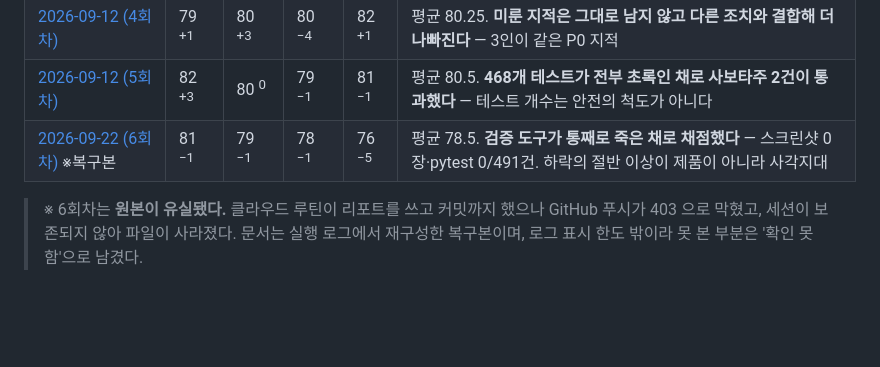
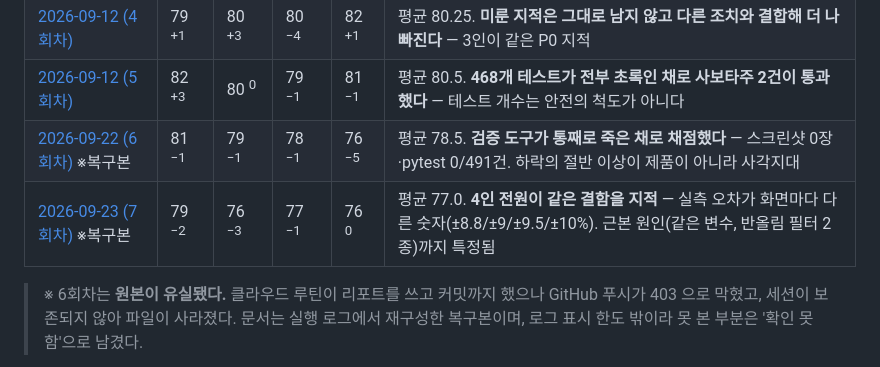
Before and after one commit to leeseungmok1977/court-auction-vehicle-bidding, a Markdown page: docs/reviews/README.md, the part around the change. Rendered like a GitHub page; blank space fills up the shorter version.

```diff
--- a/docs/reviews/README.md
+++ b/docs/reviews/README.md
@@ -22,6 +22,7 @@
 | [2026-09-12 (4회차)](2026-09-12-r4.md) | 79 <sup>+1</sup> | 80 <sup>+3</sup> | 80 <sup>−4</sup> | 82 <sup>+1</sup> | 평균 80.25. **미룬 지적은 그대로 남지 않고 다른 조치와 결합해 더 나빠진다** — 3인이 같은 P0 지적 |
 | [2026-09-12 (5회차)](2026-09-12-r5.md) | 82 <sup>+3</sup> | 80 <sup>0</sup> | 79 <sup>−1</sup> | 81 <sup>−1</sup> | 평균 80.5. **468개 테스트가 전부 초록인 채로 사보타주 2건이 통과했다** — 테스트 개수는 안전의 척도가 아니다 |
 | [2026-09-22 (6회차)](2026-09-22.md) ※복구본 | 81 <sup>−1</sup> | 79 <sup>−1</sup> | 78 <sup>−1</sup> | 76 <sup>−5</sup> | 평균 78.5. **검증 도구가 통째로 죽은 채로 채점했다** — 스크린샷 0장·pytest 0/491건. 하락의 절반 이상이 제품이 아니라 사각지대 |
+| [2026-09-23 (7회차)](2026-09-23.md) ※복구본 | 79 <sup>−2</sup> | 76 <sup>−3</sup> | 77 <sup>−1</sup> | 76 <sup>0</sup> | 평균 77.0. **4인 전원이 같은 결함을 지적** — 실측 오차가 화면마다 다른 숫자(±8.8/±9/±9.5/±10%). 근본 원인(같은 변수, 반올림 필터 2종)까지 특정됨 |
 
 > ※ 6회차는 **원본이 유실됐다.** 클라우드 루틴이 리포트를 쓰고 커밋까지 했으나 GitHub 푸시가
 > 403 으로 막혔고, 세션이 보존되지 않아 파일이 사라졌다. 문서는 실행 로그에서 재구성한
```
Also changed, not shown: docs/agent-utilization.md (+44 -3 lines), docs/reviews/2026-09-23.md (added, +100 -0 lines).
